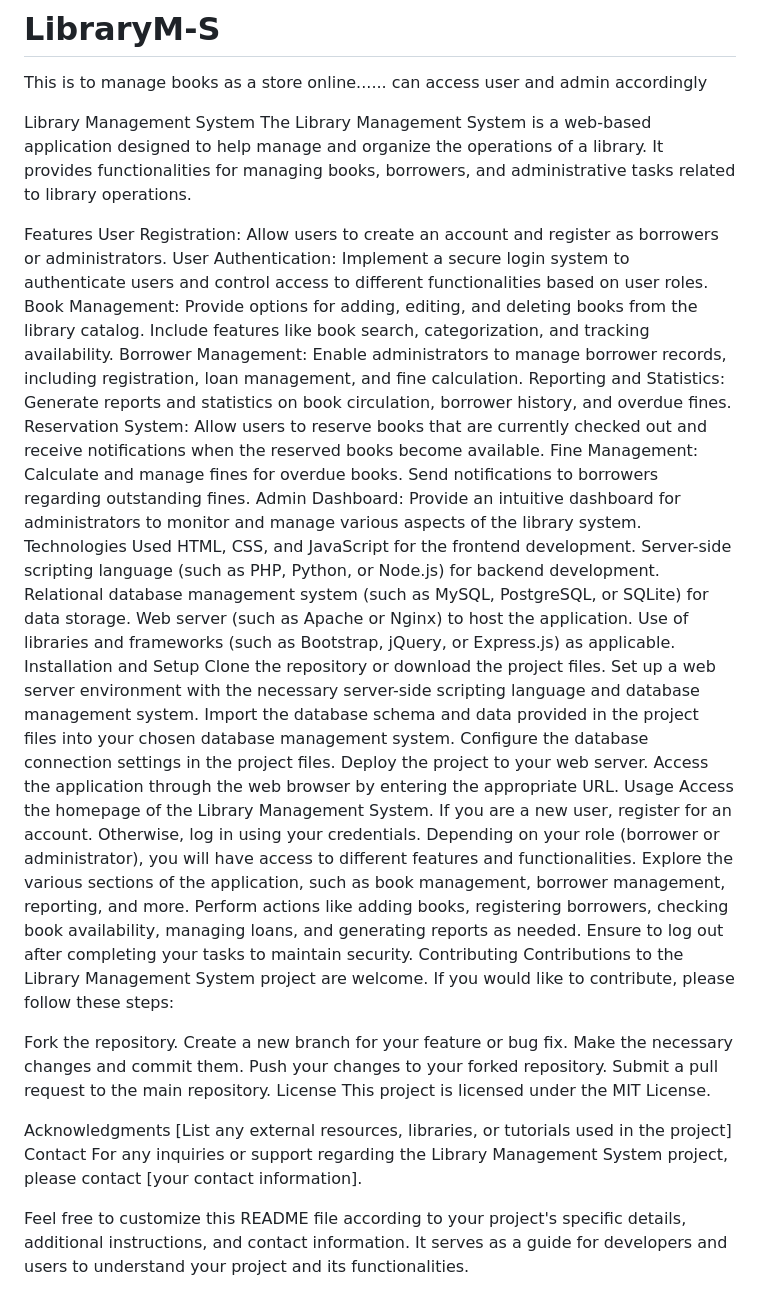
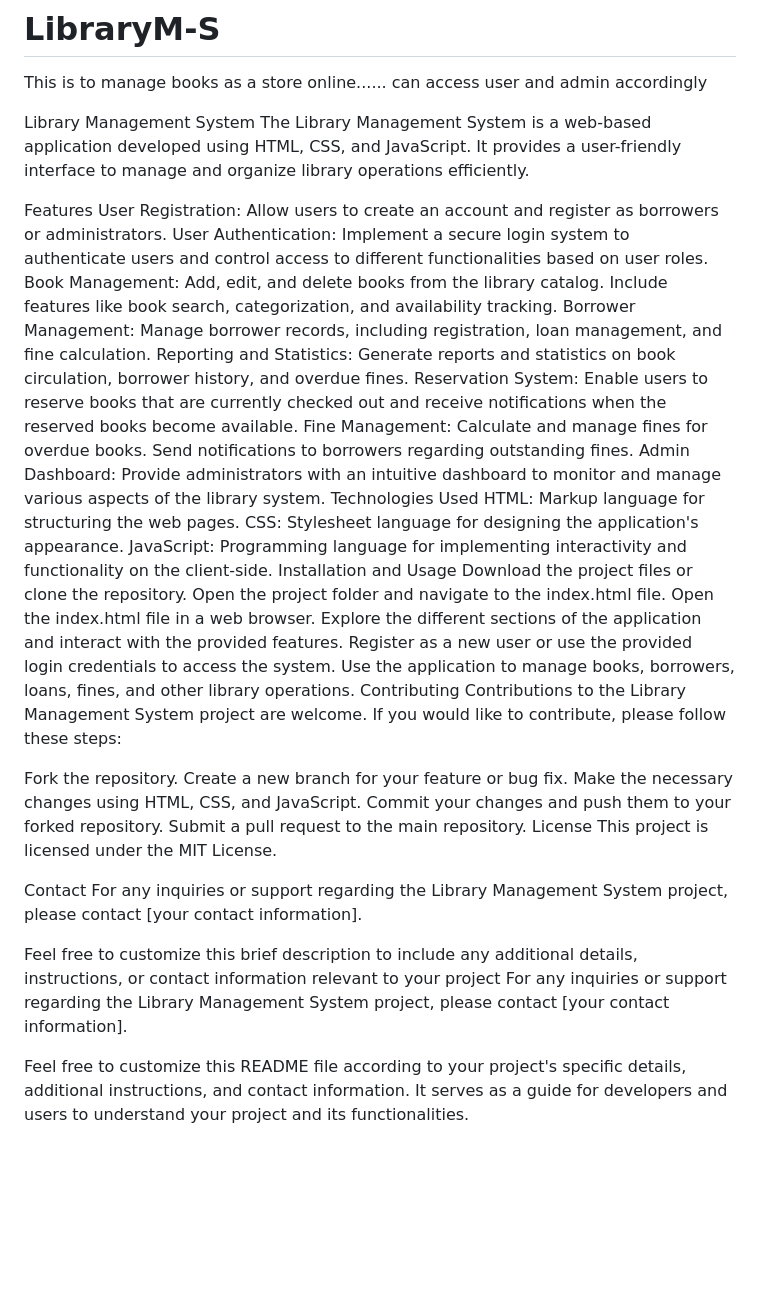
Before and after one commit to Asif12as/LibraryM-S, a Markdown page: README.md, the part around the change. Drawn GitHub-style; blank space fills up the shorter version.

```diff
--- a/README.md
+++ b/README.md
@@ -2,51 +2,43 @@
 This is to manage books as a store online...... can access user and admin accordingly
 
 Library Management System
-The Library Management System is a web-based application designed to help manage and organize the operations of a library. It provides functionalities for managing books, borrowers, and administrative tasks related to library operations.
+The Library Management System is a web-based application developed using HTML, CSS, and JavaScript. It provides a user-friendly interface to manage and organize library operations efficiently.
 
 Features
 User Registration: Allow users to create an account and register as borrowers or administrators.
 User Authentication: Implement a secure login system to authenticate users and control access to different functionalities based on user roles.
-Book Management: Provide options for adding, editing, and deleting books from the library catalog. Include features like book search, categorization, and tracking availability.
-Borrower Management: Enable administrators to manage borrower records, including registration, loan management, and fine calculation.
+Book Management: Add, edit, and delete books from the library catalog. Include features like book search, categorization, and availability tracking.
+Borrower Management: Manage borrower records, including registration, loan management, and fine calculation.
 Reporting and Statistics: Generate reports and statistics on book circulation, borrower history, and overdue fines.
-Reservation System: Allow users to reserve books that are currently checked out and receive notifications when the reserved books become available.
+Reservation System: Enable users to reserve books that are currently checked out and receive notifications when the reserved books become available.
 Fine Management: Calculate and manage fines for overdue books. Send notifications to borrowers regarding outstanding fines.
-Admin Dashboard: Provide an intuitive dashboard for administrators to monitor and manage various aspects of the library system.
+Admin Dashboard: Provide administrators with an intuitive dashboard to monitor and manage various aspects of the library system.
 Technologies Used
-HTML, CSS, and JavaScript for the frontend development.
-Server-side scripting language (such as PHP, Python, or Node.js) for backend development.
-Relational database management system (such as MySQL, PostgreSQL, or SQLite) for data storage.
-Web server (such as Apache or Nginx) to host the application.
-Use of libraries and frameworks (such as Bootstrap, jQuery, or Express.js) as applicable.
-Installation and Setup
-Clone the repository or download the project files.
-Set up a web server environment with the necessary server-side scripting language and database management system.
-Import the database schema and data provided in the project files into your chosen database management system.
-Configure the database connection settings in the project files.
-Deploy the project to your web server.
-Access the application through the web browser by entering the appropriate URL.
-Usage
-Access the homepage of the Library Management System.
-If you are a new user, register for an account. Otherwise, log in using your credentials.
-Depending on your role (borrower or administrator), you will have access to different features and functionalities.
-Explore the various sections of the application, such as book management, borrower management, reporting, and more.
-Perform actions like adding books, registering borrowers, checking book availability, managing loans, and generating reports as needed.
-Ensure to log out after completing your tasks to maintain security.
+HTML: Markup language for structuring the web pages.
+CSS: Stylesheet language for designing the application's appearance.
+JavaScript: Programming language for implementing interactivity and functionality on the client-side.
+Installation and Usage
+Download the project files or clone the repository.
+Open the project folder and navigate to the index.html file.
+Open the index.html file in a web browser.
+Explore the different sections of the application and interact with the provided features.
+Register as a new user or use the provided login credentials to access the system.
+Use the application to manage books, borrowers, loans, fines, and other library operations.
 Contributing
 Contributions to the Library Management System project are welcome. If you would like to contribute, please follow these steps:
 
 Fork the repository.
 Create a new branch for your feature or bug fix.
-Make the necessary changes and commit them.
-Push your changes to your forked repository.
+Make the necessary changes using HTML, CSS, and JavaScript.
+Commit your changes and push them to your forked repository.
 Submit a pull request to the main repository.
 License
 This project is licensed under the MIT License.
 
-Acknowledgments
-[List any external resources, libraries, or tutorials used in the project]
 Contact
 For any inquiries or support regarding the Library Management System project, please contact [your contact information].
 
+Feel free to customize this brief description to include any additional details, instructions, or contact information relevant to your project
+For any inquiries or support regarding the Library Management System project, please contact [your contact information].
+
 Feel free to customize this README file according to your project's specific details, additional instructions, and contact information. It serves as a guide for developers and users to understand your project and its functionalities.
```
